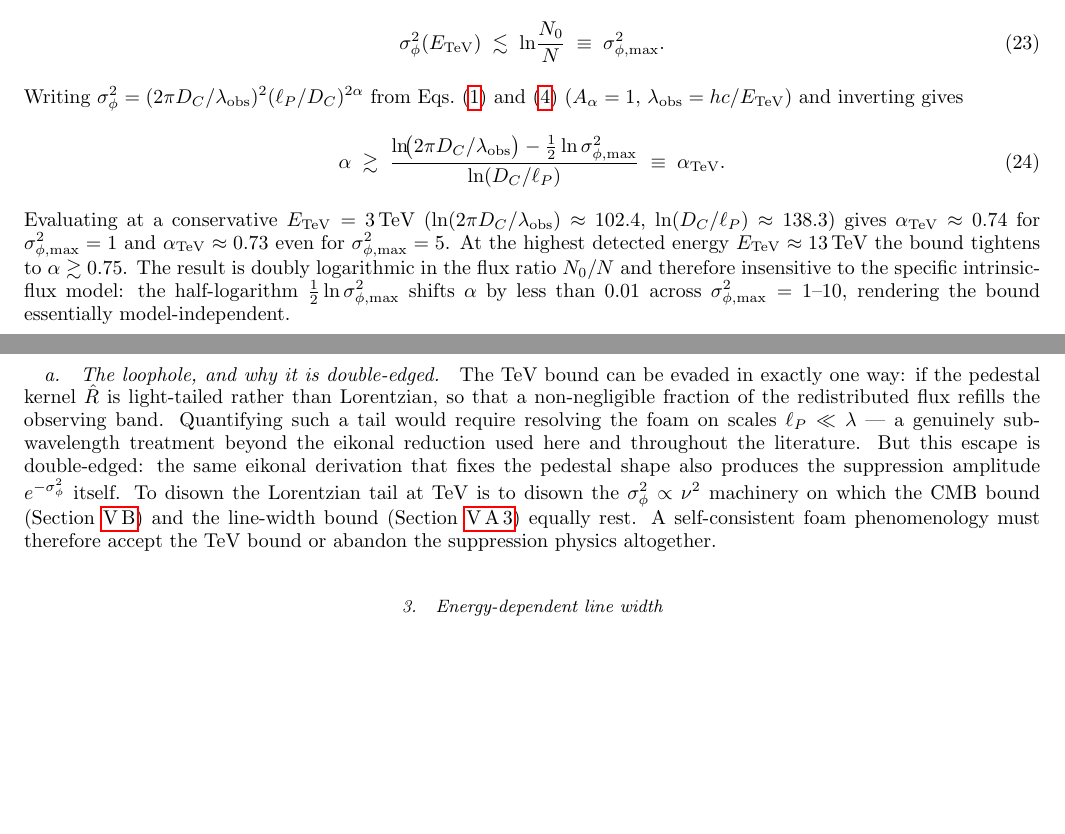
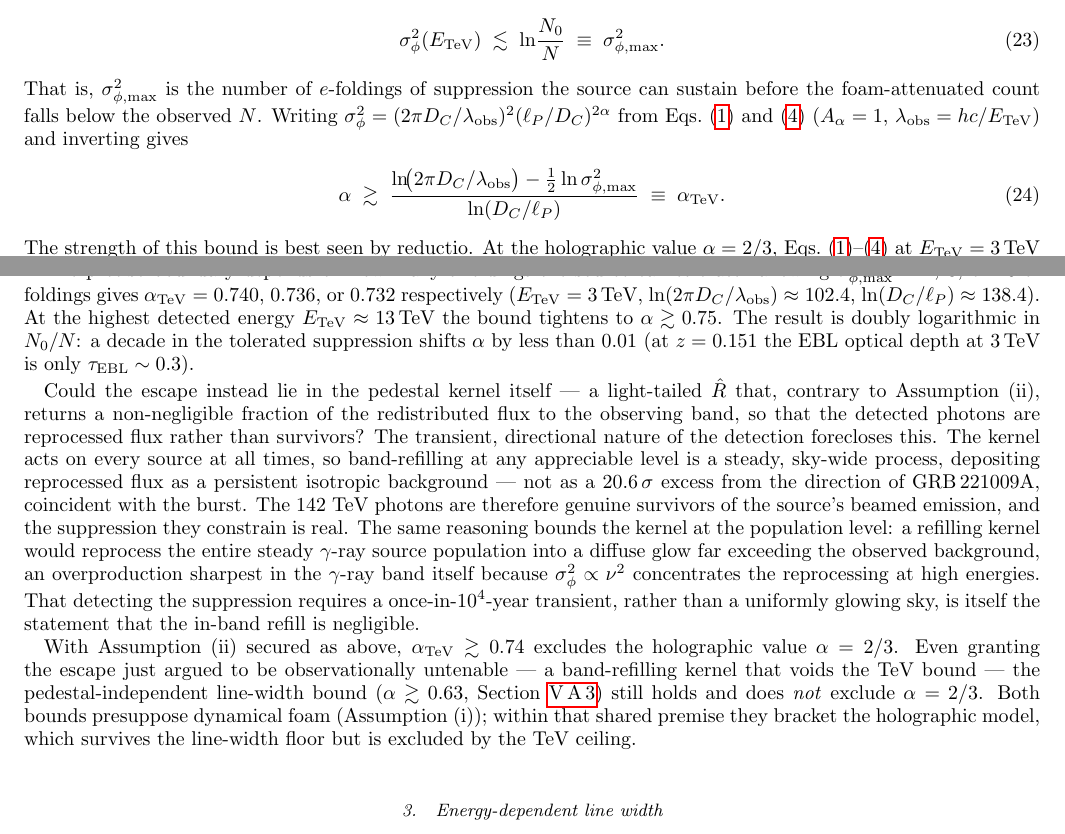
Before and after one commit to AlexGKim/foam-g1, a LaTeX paper (g1.tex): two parts of pages 7 and 8 of 16 before the commit and two parts of pages 7 and 8 of 17 after it, joined at a grey line, cut so that both start at the same text, the shorter picture padded with empty space. Compiled offline with pdfLaTeX.

Commit message:
Sec. V A: recast TeV "loophole" + bracketing; abstract/assumption polish
- Recast the band-refill escape from the TeV bound around an observational
  refutation: foam reprocessing is steady and sky-wide, so the redistributed
  pedestal would be an isotropic background, not the transient 20.6-sigma
  excess coincident with GRB 221009A; the 142 TeV photons are genuine
  survivors. Population-level overproduction of the diffuse gamma-ray
  background reinforces it. Drops the prior eikonal self-consistency argument.
- Reframe the bracketing paragraph: the line-width floor is a concession to a
  skeptic of Assumption (ii), and both bounds are noted to presuppose dynamical
  foam (Assumption (i)) -- no longer implying an unconditional floor.
- Fix dangling \ref to sec:Calpha_origin.
- Includes abstract, Assumption (i)/(ii), and LHAASO-citation edits.

Co-Authored-By: Claude Opus 4.8 <noreply@anthropic.com>

```diff
--- a/g1.tex
+++ b/g1.tex
@@ -726,11 +734,15 @@ to $\sim\!13$\,TeV~\cite{LHAASOTeV2023}.  By
 Eq.~\eqref{eq:absolute_suppression} the observed in-band count is
-$N\approx e^{-\sigma_\phi^2(E_{\rm TeV})}\,N_0$, with $N_0$ the count
-expected from the EBL-corrected intrinsic fluence.  Detection requires
+$N\approx e^{-\sigma_\phi^2(E_{\rm TeV})}\,N_0$, where
+$N_0$ is the in-band count in the absence of foam (after EBL absorption).
+Detection of $N$ photons requires
 \begin{equation}
   \sigma_\phi^2(E_{\rm TeV})\;\lesssim\;\ln\!\frac{N_0}{N}
   \;\equiv\;\sigma_{\phi,\max}^2.
   \label{eq:tev_sigmaphi}
 \end{equation}
+That is, $\sigma_{\phi,\max}^2$ is the number of $e$-foldings of
+suppression the source can sustain before the foam-attenuated count
+falls below the observed~$N$.
 Writing $\sigma_\phi^2=(2\pi D_C/\lambda_{\rm obs})^2(\ell_P/D_C)^{2\alpha}$
 from Eqs.~\eqref{eq:NgPerlmanVar} and \eqref{eq:sigmaphi_cosmo}
 ($A_\alpha=1$, $\lambda_{\rm obs}=hc/E_{\rm TeV}$) and inverting gives
@@ -742,8 +754,3 @@ from Eqs.~\eqref{eq:NgPerlmanVar} and \eqref{eq:sigmaphi_cosmo}
   \;\equiv\; \alpha_{\rm TeV}.
   \label{eq:alpha_grb_tev}
 \end{equation}
-Evaluating at a conservative $E_{\rm TeV}=3$\,TeV
-($\ln(2\pi D_C/\lambda_{\rm obs})\approx102.4$,
-$\ln(D_C/\ell_P)\approx138.3$) gives $\alpha_{\rm TeV}\approx0.74$
-for $\sigma_{\phi,\max}^2=1$ and $\alpha_{\rm TeV}\approx0.73$ even for
-$\sigma_{\phi,\max}^2=5$.  At the highest detected energy
@@ -750,25 +768,43 @@ $\sigma_{\phi,\max}^2=5$.  At the highest detected energy
+The precise boundary depends on how many $e$-foldings the source can
+tolerate: allowing $\sigma_{\phi,\max}^2=1$, $3$, or $10$ $e$-foldings
+gives $\alpha_{\rm TeV}=0.740$, $0.736$, or $0.732$ respectively
+($E_{\rm TeV}=3$\,TeV, $\ln(2\pi D_C/\lambda_{\rm obs})\approx102.4$,
+$\ln(D_C/\ell_P)\approx138.4$).  At the highest detected energy
 $E_{\rm TeV}\approx13$\,TeV the bound tightens to $\alpha\gtrsim0.75$.
-The result is doubly logarithmic in the flux ratio $N_0/N$ and therefore
-insensitive to the specific intrinsic-flux model: the half-logarithm
-$\tfrac12\ln\sigma_{\phi,\max}^2$ shifts $\alpha$ by less than $0.01$
-across $\sigma_{\phi,\max}^2=1$--$10$, rendering the bound essentially
-model-independent.
-
-\paragraph{The loophole, and why it is double-edged.}
-The TeV bound can be evaded in exactly one way: if the pedestal kernel
-$\hat{R}$ is light-tailed rather than Lorentzian, so that a
-non-negligible fraction of the redistributed flux refills the observing
-band.  Quantifying such a tail would require resolving the foam on
-scales $\ell_P\ll\lambda$ --- a genuinely sub-wavelength treatment
-beyond the eikonal reduction used here and throughout the literature.
-But this escape is double-edged: the same eikonal derivation that fixes
-the pedestal shape also produces the suppression amplitude
-$e^{-\sigma_\phi^2}$ itself.  To disown the Lorentzian tail at TeV is
-to disown the $\sigma_\phi^2\propto\nu^2$ machinery on which the CMB
-bound (Section~\ref{sec:CMB}) and the line-width bound
-(Section~\ref{sec:grb_width}) equally rest.  A self-consistent foam
-phenomenology must therefore accept the TeV bound or abandon the
-suppression physics altogether.
+The result is doubly logarithmic in $N_0/N$: a decade in the tolerated
+suppression shifts $\alpha$ by less than $0.01$
+(at $z=0.151$ the EBL optical depth at $3$\,TeV is only
+$\tau_{\rm EBL}\sim0.3$).
+
+Could the escape instead lie in the pedestal kernel itself --- a
+light-tailed $\hat{R}$ that, contrary to Assumption~(ii), returns a
+non-negligible fraction of the redistributed flux to the observing band,
+so that the detected photons are reprocessed flux rather than survivors?
+The transient, directional nature of the detection forecloses this.  The
+kernel acts on every source at all times, so band-refilling at any
+appreciable level is a steady, sky-wide process, depositing reprocessed
+flux as a persistent isotropic background --- not as a $20.6\,\sigma$
+excess from the direction of GRB\,221009A, coincident with the burst.
+The $142$ TeV photons are therefore genuine survivors of the source's
+beamed emission, and the suppression they constrain is real.  The same
+reasoning bounds the kernel at the population level: a refilling kernel
+would reprocess the entire steady $\gamma$-ray source population into a
+diffuse glow far exceeding the observed background, an overproduction
+sharpest in the $\gamma$-ray band itself because
+$\sigma_\phi^2\propto\nu^2$ concentrates the reprocessing at high
+energies.  That detecting the suppression requires a
+once-in-$10^4$-year transient, rather than a uniformly glowing sky, is
+itself the statement that the in-band refill is negligible.
+
+With Assumption~(ii) secured as above, $\alpha_{\rm TeV}\gtrsim0.74$
+excludes the holographic value $\alpha=2/3$.  Even granting the escape
+just argued to be observationally untenable --- a band-refilling kernel
+that voids the TeV bound --- the pedestal-independent line-width bound
+($\alpha\gtrsim0.63$, Section~\ref{sec:grb_width}) still holds and does
+\emph{not} exclude $\alpha=2/3$.  Both bounds presuppose dynamical foam
+(Assumption~(i)); within that shared premise they bracket the holographic
+model, which survives the line-width floor but is excluded by the TeV
+ceiling.
 
 \subsubsection{Energy-dependent line width}
 \label{sec:grb_width}
```
Also changed, not shown: g1.pdf, g1.tex (62 more changed lines).
